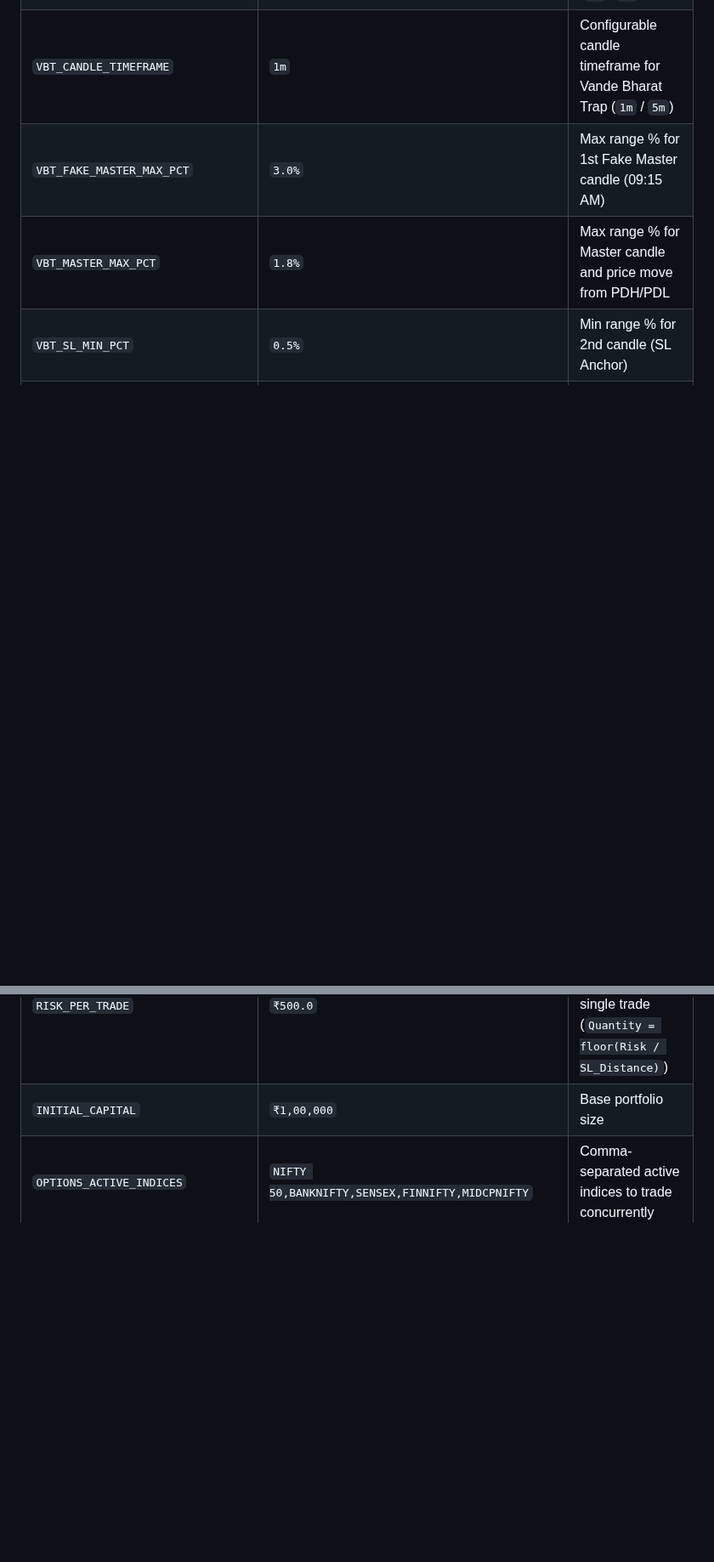
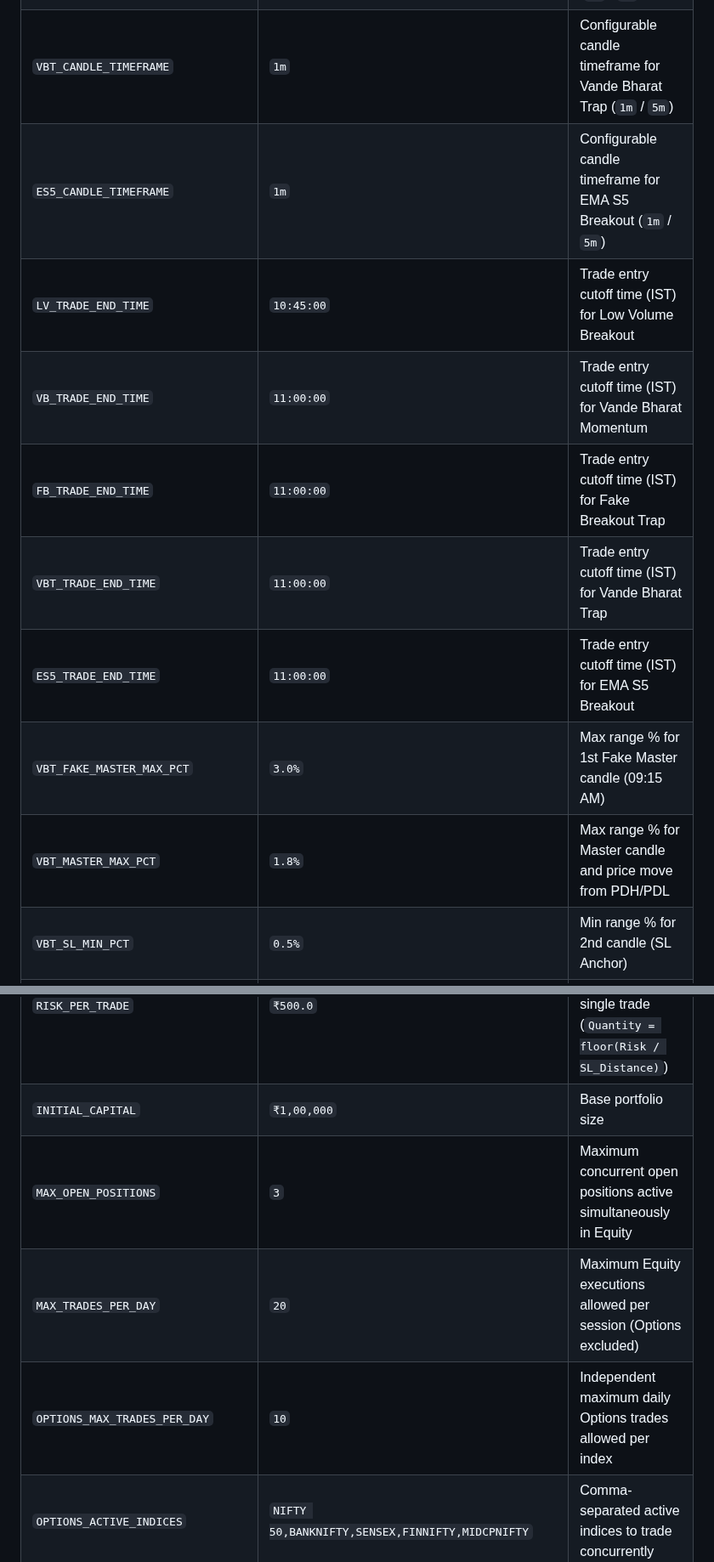
Before and after one commit to vikash-chandra/zt, a Markdown page: README.md, 2 parts joined by grey strips. Shown at 85% size. GitHub-like rendering; blank space fills up the shorter version.

Commit message:
Update AGENTS.md, risk-check SKILL.md, and README.md with decoupled options limits and uniform cutoff times

```diff
--- a/README.md
+++ b/README.md
@@ -464,6 +464,12 @@ The application includes a real-time mathematical expected move and option sensi
 | `VB_CANDLE_TIMEFRAME` | `1m` | Configurable candle timeframe for Vande Bharat Momentum (`1m` / `5m`) |
 | `FB_CANDLE_TIMEFRAME` | `1m` | Configurable candle timeframe for Fake Breakout (`1m` / `5m`) |
 | `VBT_CANDLE_TIMEFRAME` | `1m` | Configurable candle timeframe for Vande Bharat Trap (`1m` / `5m`) |
+| `ES5_CANDLE_TIMEFRAME` | `1m` | Configurable candle timeframe for EMA S5 Breakout (`1m` / `5m`) |
+| `LV_TRADE_END_TIME` | `10:45:00` | Trade entry cutoff time (IST) for Low Volume Breakout |
+| `VB_TRADE_END_TIME` | `11:00:00` | Trade entry cutoff time (IST) for Vande Bharat Momentum |
+| `FB_TRADE_END_TIME` | `11:00:00` | Trade entry cutoff time (IST) for Fake Breakout Trap |
+| `VBT_TRADE_END_TIME` | `11:00:00` | Trade entry cutoff time (IST) for Vande Bharat Trap |
+| `ES5_TRADE_END_TIME` | `11:00:00` | Trade entry cutoff time (IST) for EMA S5 Breakout |
 | `VBT_FAKE_MASTER_MAX_PCT` | `3.0%` | Max range % for 1st Fake Master candle (09:15 AM) |
 | `VBT_MASTER_MAX_PCT` | `1.8%` | Max range % for Master candle and price move from PDH/PDL |
 | `VBT_SL_MIN_PCT` | `0.5%` | Min range % for 2nd candle (SL Anchor) |
@@ -471,6 +477,9 @@ The application includes a real-time mathematical expected move and option sensi
 | `VBT_MASTER_MAX_WICK_PCT` | `40.0%` | Max upper + lower wick % for Master candle |
 | `RISK_PER_TRADE` | `₹500.0` | Maximum currency loss allocated per single trade (`Quantity = floor(Risk / SL_Distance)`) |
 | `INITIAL_CAPITAL` | `₹1,00,000` | Base portfolio size |
+| `MAX_OPEN_POSITIONS` | `3` | Maximum concurrent open positions active simultaneously in Equity |
+| `MAX_TRADES_PER_DAY` | `20` | Maximum Equity executions allowed per session (Options excluded) |
+| `OPTIONS_MAX_TRADES_PER_DAY`| `10` | Independent maximum daily Options trades allowed per index |
 | `OPTIONS_ACTIVE_INDICES` | `NIFTY 50,BANKNIFTY,SENSEX,FINNIFTY,MIDCPNIFTY` | Comma-separated active indices to trade concurrently |
 | `OPTIONS_LIVE_INDICES` | `(empty)` | Comma-separated indices for LIVE broker trading (unlisted run in PAPER mode, 'ALL' for all) |
 | `BOT_RESTART_ALLOWED_BEFORE` | `09:15` | Pre-market cutoff time (IST) for UI bot restarts |
```
Also changed, not shown: other parts of README.md (+3 -4 lines), .agents/AGENTS.md (+9 -0 lines), 1 other file.
